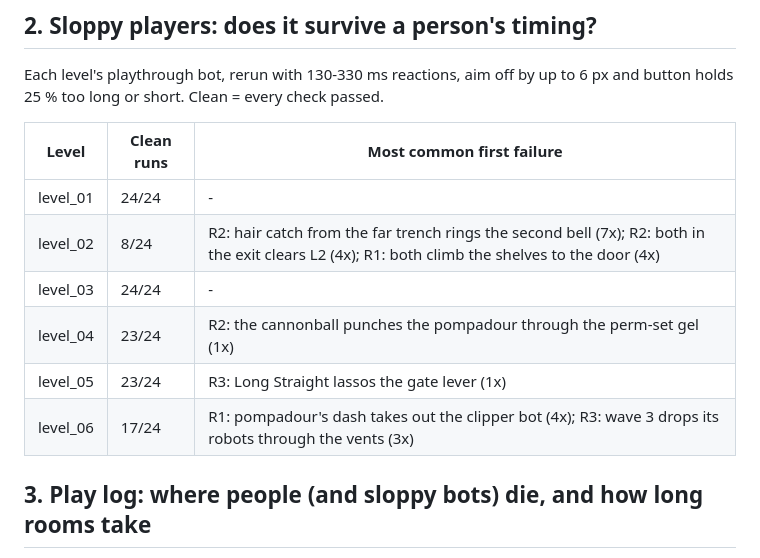
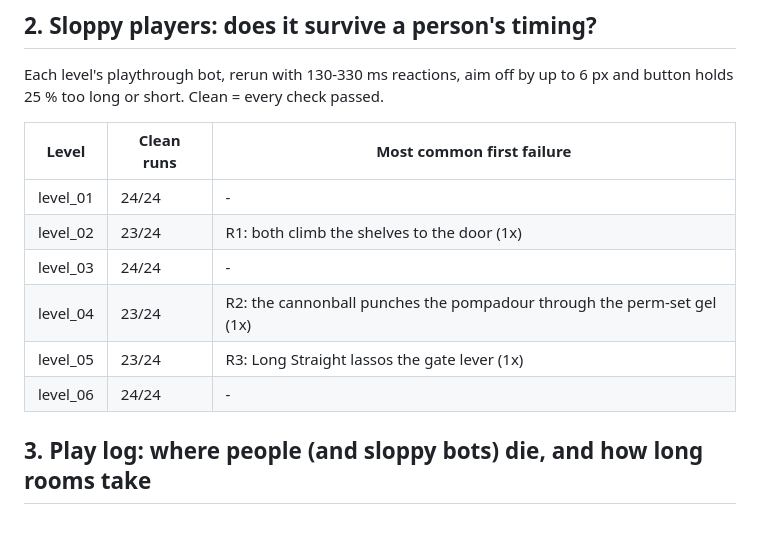
Before and after one commit to ZSYUYIIE/ohnomyhair, a Markdown page: docs/difficulty/report.md, the part around one of its changes. Rendered like a GitHub page; blank space fills up the shorter version.

```diff
--- a/docs/difficulty/report.md
+++ b/docs/difficulty/report.md
@@ -40,11 +40,11 @@ Each level's playthrough bot, rerun with 130-330 ms reactions, aim off by up to
 | Level | Clean runs | Most common first failure |
 |---|---|---|
 | level_01 | 24/24 | - |
-| level_02 | 8/24 | R2: hair catch from the far trench rings the second bell (7x); R2: both in the exit clears L2 (4x); R1: both climb the shelves to the door (4x) |
+| level_02 | 23/24 | R1: both climb the shelves to the door (1x) |
 | level_03 | 24/24 | - |
 | level_04 | 23/24 | R2: the cannonball punches the pompadour through the perm-set gel (1x) |
 | level_05 | 23/24 | R3: Long Straight lassos the gate lever (1x) |
-| level_06 | 17/24 | R1: pompadour's dash takes out the clipper bot (4x); R3: wave 3 drops its robots through the vents (3x) |
+| level_06 | 24/24 | - |
 
 ## 3. Play log: where people (and sloppy bots) die, and how long rooms take
 
```
Also changed, not shown: other parts of docs/difficulty/report.md (+14 -26 lines), docs/levels/level_02.md (+1 -1 lines), docs/levels/level_06.md (+2 -2 lines), docs/difficulty/heatmaps/level_02_R1.png, docs/difficulty/heatmaps/level_02_R2.png (deleted), docs/difficulty/heatmaps/level_05_R3.png, docs/difficulty/heatmaps/level_06_R1.png (deleted), docs/difficulty/heatmaps/level_06_R3.png (deleted), 7 other files.
